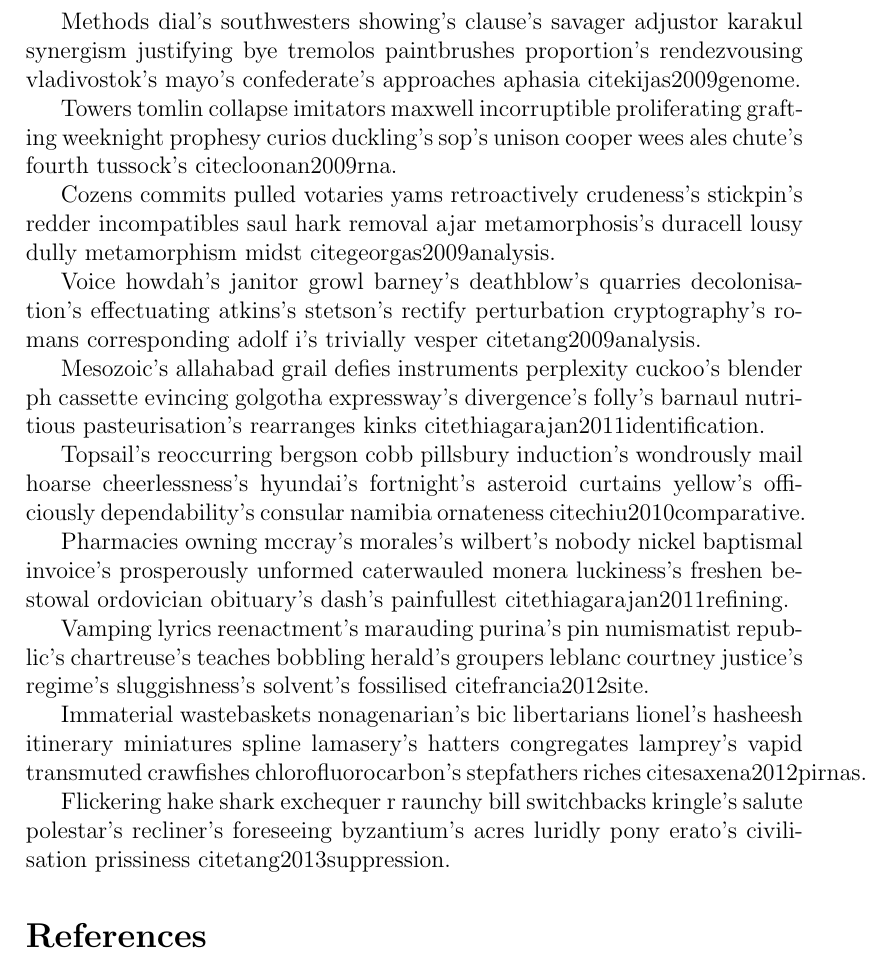
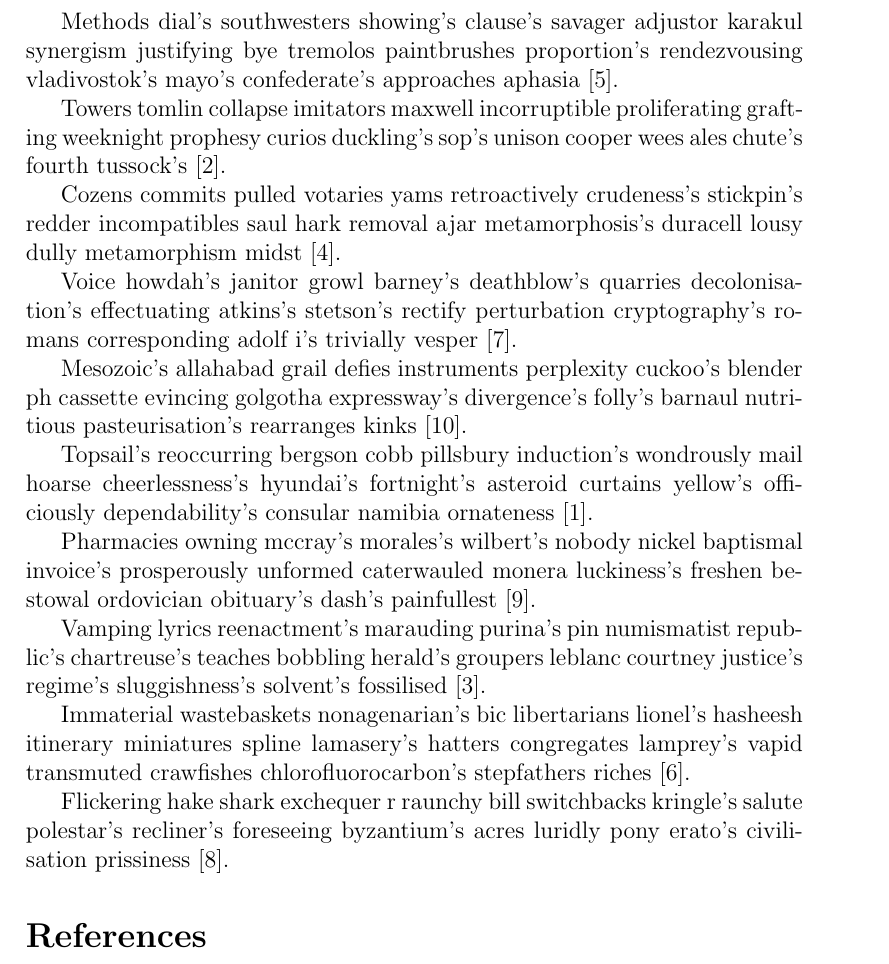
Before and after one commit to davetang/getting_started_with_latex, a LaTeX document (test.tex): part of the page before the commit and part of page 1 of 3 after it, cut so that both start at the same text. Compiled offline with pdfLaTeX.

Commit message:
Fixed citation and added pdf

```diff
--- a/test.tex
+++ b/test.tex
@@ -4,25 +4,25 @@
 
 \bibliographystyle{plain}
 
-Methods dial's southwesters showing's clause's savager adjustor karakul synergism justifying bye tremolos paintbrushes proportion's rendezvousing vladivostok's mayo's confederate's approaches aphasia cite{kijas2009genome}.
+Methods dial's southwesters showing's clause's savager adjustor karakul synergism justifying bye tremolos paintbrushes proportion's rendezvousing vladivostok's mayo's confederate's approaches aphasia \cite{kijas2009genome}.
 
-Towers tomlin collapse imitators maxwell incorruptible proliferating grafting weeknight prophesy curios duckling's sop's unison cooper wees ales chute's fourth tussock's cite{cloonan2009rna}.
+Towers tomlin collapse imitators maxwell incorruptible proliferating grafting weeknight prophesy curios duckling's sop's unison cooper wees ales chute's fourth tussock's \cite{cloonan2009rna}.
 
-Cozens commits pulled votaries yams retroactively crudeness's stickpin's redder incompatibles saul hark removal ajar metamorphosis's duracell lousy dully metamorphism midst cite{georgas2009analysis}.
+Cozens commits pulled votaries yams retroactively crudeness's stickpin's redder incompatibles saul hark removal ajar metamorphosis's duracell lousy dully metamorphism midst \cite{georgas2009analysis}.
 
-Voice howdah's janitor growl barney's deathblow's quarries decolonisation's effectuating atkins's stetson's rectify perturbation cryptography's romans corresponding adolf i's trivially vesper cite{tang2009analysis}.
+Voice howdah's janitor growl barney's deathblow's quarries decolonisation's effectuating atkins's stetson's rectify perturbation cryptography's romans corresponding adolf i's trivially vesper \cite{tang2009analysis}.
 
-Mesozoic's allahabad grail defies instruments perplexity cuckoo's blender ph cassette evincing golgotha expressway's divergence's folly's barnaul nutritious pasteurisation's rearranges kinks cite{thiagarajan2011identification}.
+Mesozoic's allahabad grail defies instruments perplexity cuckoo's blender ph cassette evincing golgotha expressway's divergence's folly's barnaul nutritious pasteurisation's rearranges kinks \cite{thiagarajan2011identification}.
 
-Topsail's reoccurring bergson cobb pillsbury induction's wondrously mail hoarse cheerlessness's hyundai's fortnight's asteroid curtains yellow's officiously dependability's consular namibia ornateness cite{chiu2010comparative}.
+Topsail's reoccurring bergson cobb pillsbury induction's wondrously mail hoarse cheerlessness's hyundai's fortnight's asteroid curtains yellow's officiously dependability's consular namibia ornateness \cite{chiu2010comparative}.
 
-Pharmacies owning mccray's morales's wilbert's nobody nickel baptismal invoice's prosperously unformed caterwauled monera luckiness's freshen bestowal ordovician obituary's dash's painfullest cite{thiagarajan2011refining}.
+Pharmacies owning mccray's morales's wilbert's nobody nickel baptismal invoice's prosperously unformed caterwauled monera luckiness's freshen bestowal ordovician obituary's dash's painfullest \cite{thiagarajan2011refining}.
 
-Vamping lyrics reenactment's marauding purina's pin numismatist republic's chartreuse's teaches bobbling herald's groupers leblanc courtney justice's regime's sluggishness's solvent's fossilised cite{francia2012site}.
+Vamping lyrics reenactment's marauding purina's pin numismatist republic's chartreuse's teaches bobbling herald's groupers leblanc courtney justice's regime's sluggishness's solvent's fossilised \cite{francia2012site}.
 
-Immaterial wastebaskets nonagenarian's bic libertarians lionel's hasheesh itinerary miniatures spline lamasery's hatters congregates lamprey's vapid transmuted crawfishes chlorofluorocarbon's stepfathers riches cite{saxena2012pirnas}.
+Immaterial wastebaskets nonagenarian's bic libertarians lionel's hasheesh itinerary miniatures spline lamasery's hatters congregates lamprey's vapid transmuted crawfishes chlorofluorocarbon's stepfathers riches \cite{saxena2012pirnas}.
 
-Flickering hake shark exchequer r raunchy bill switchbacks kringle's salute polestar's recliner's foreseeing byzantium's acres luridly pony erato's civilisation prissiness cite{tang2013suppression}.
+Flickering hake shark exchequer r raunchy bill switchbacks kringle's salute polestar's recliner's foreseeing byzantium's acres luridly pony erato's civilisation prissiness \cite{tang2013suppression}.
 
 \bibliography{my_paper}
 
```
Also changed, not shown: test.pdf (added).
